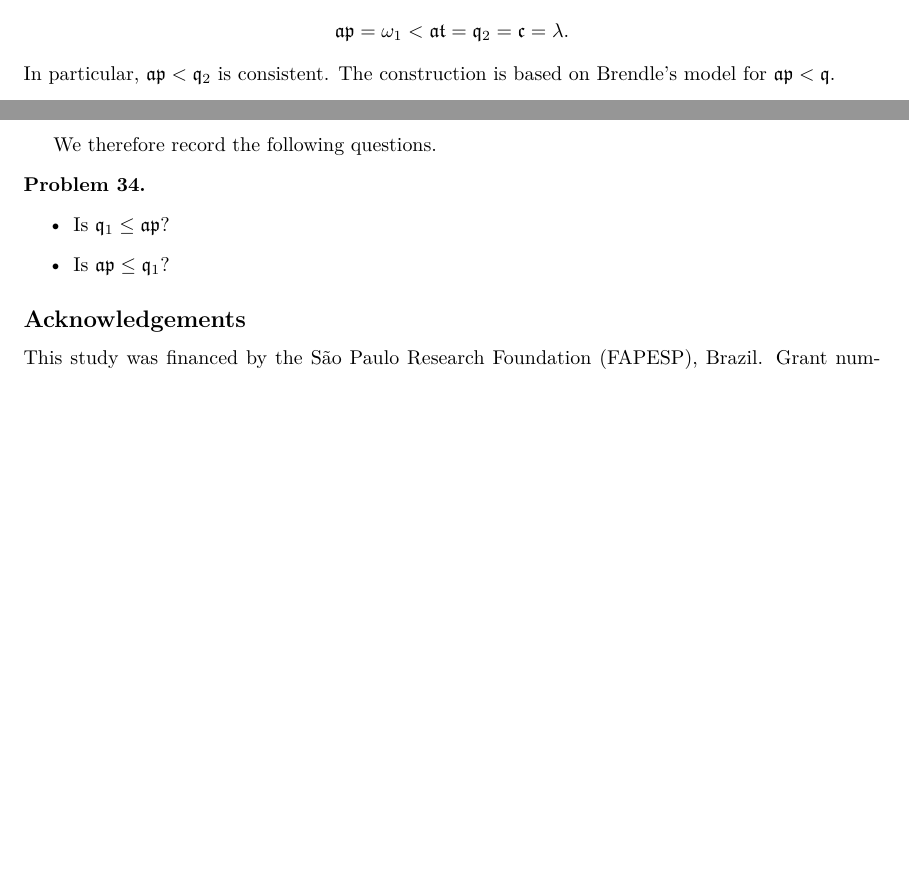
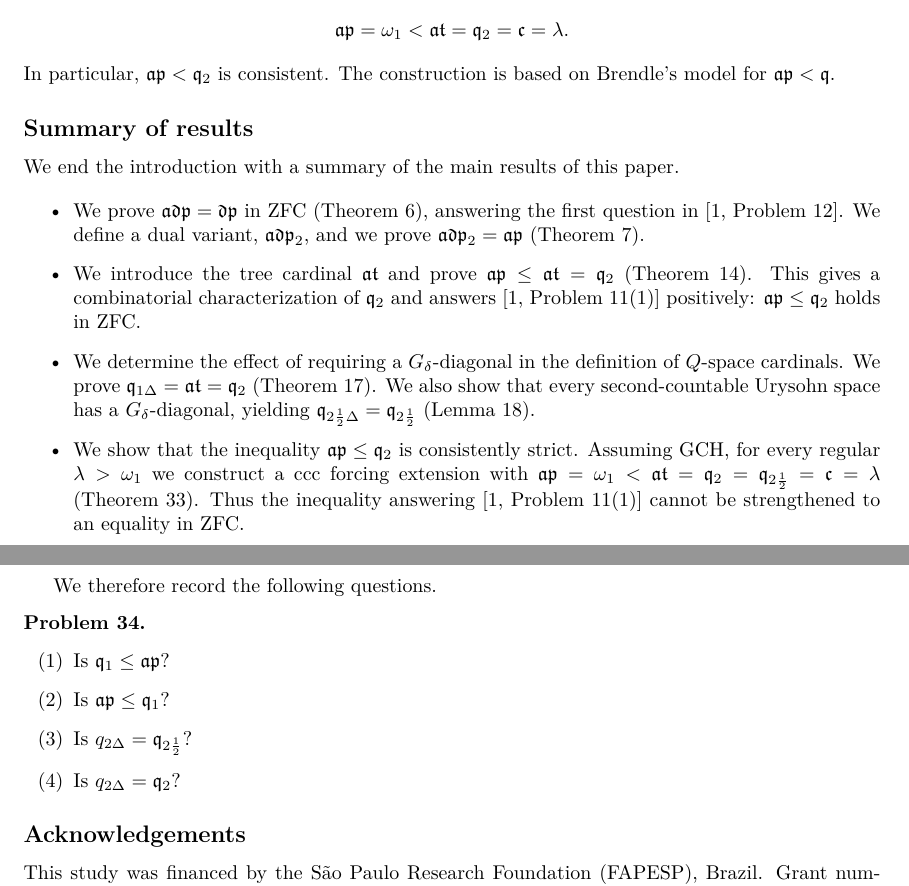
Before and after one commit to vo-rodrigues/ad-q-space-paper, a LaTeX paper (main.tex, which reads sections/conclusion.tex, sections/introduction.tex): two parts of pages 3 and 27 of 28 before the commit and two parts of pages 3 and 28 of 28 after it, joined at a grey line, cut so that both start at the same text, the shorter picture padded with empty space. Compiled offline with pdfLaTeX.

Commit message:
Summary and extra questions

```diff
--- a/sections/conclusion.tex
+++ b/sections/conclusion.tex
@@ -145,10 +145,12 @@ $\mathfrak{ap}<\mathfrak{at}=\mathfrak q_2$
 We therefore record the following questions.
 
 \begin{prob}\label{prob:remaining-q-cardinals}\hfill
-    \begin{itemize}
+    \begin{enumerate}[label=(\arabic*)]
         \item Is $\mathfrak q_1\leq \mathfrak{ap}$?
         \item Is $\mathfrak{ap}\leq \mathfrak q_1$?
-    \end{itemize}
+        \item Is $q_{2\Delta}=\mathfrak q_{2\frac{1}{2}}$?
+        \item Is $q_{2\Delta}=\mathfrak q_2$?
+    \end{enumerate}
 \end{prob}
 \subsection*{Acknowledgements}
 This study was financed by the São Paulo Research Foundation (FAPESP), Brazil.
--- a/sections/introduction.tex
+++ b/sections/introduction.tex
@@ -136,3 +136,17 @@ forcing extension in which
 \]
 In particular, $\mathfrak{ap}<\mathfrak q_2$ is consistent.
 The construction is based on Brendle's model for $\mathfrak{ap}<\mathfrak q$.
+
+\subsection*{Summary of results}
+
+We end the introduction with a summary of the main results of this paper.
+
+\begin{itemize}
+    \item We prove $\mathfrak{adp}=\mathfrak{dp}$ in ZFC (Theorem~\ref{thm:adp-equals-dp}), answering the first question in \cite[Problem~12]{banakh2023q}. We define a dual variant, $\mathfrak{adp}_2$, and we prove $\mathfrak{adp}_2=\mathfrak{ap}$ (Theorem~\ref{thm:adp2}).
+
+    \item We introduce the tree cardinal $\mathfrak{at}$ and prove $\mathfrak{ap}\leq\mathfrak{at}=\mathfrak q_2$ (Theorem~\ref{thm:at-equals-q2}). This gives a combinatorial characterization of $\mathfrak q_2$ and answers \cite[Problem~11(1)]{banakh2023q} positively: $\mathfrak{ap}\leq\mathfrak q_2$ holds in ZFC.
+
+    \item We determine the effect of requiring a $G_\delta$-diagonal in the definition of $Q$-space cardinals. We prove $\mathfrak q_{1\Delta}=\mathfrak{at}=\mathfrak q_2$ (Theorem~\ref{thm:q1delta-equals-at}). We also show that every second-countable Urysohn space has a $G_\delta$-diagonal, yielding $\mathfrak q_{2\frac{1}{2}\Delta}=\mathfrak q_{2\frac{1}{2}}$ (Lemma~\ref{lem:second-countable-urysohn-gdelta-diagonal}).
+
+    \item We show that the inequality $\mathfrak{ap}\leq\mathfrak q_2$ is consistently strict. Assuming GCH, for every regular $\lambda>\omega_1$ we construct a ccc forcing extension with $\mathfrak{ap}=\omega_1<\mathfrak{at}=\mathfrak q_2=\mathfrak q_{2\frac{1}{2}}=\mathfrak c=\lambda$ (Theorem~\ref{thm:consistent-ap-below-at}). Thus the inequality answering \cite[Problem~11(1)]{banakh2023q} cannot be strengthened to an equality in ZFC.
+\end{itemize}
```
